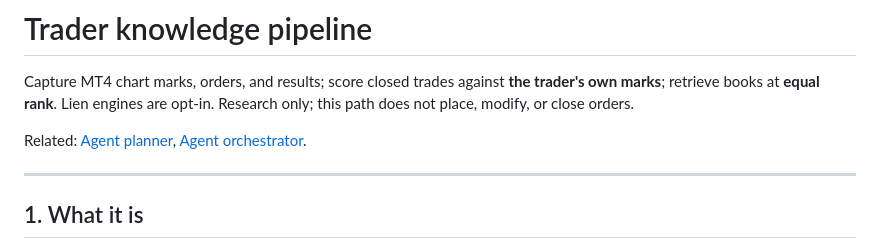
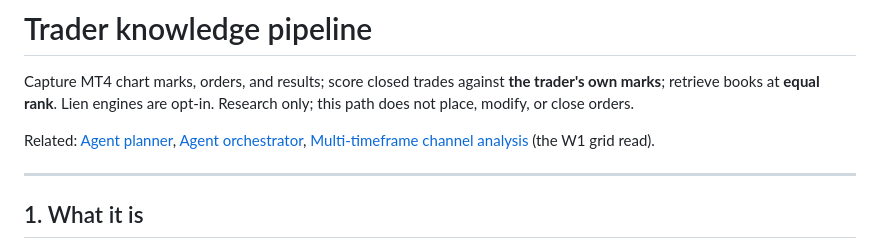
Before and after one commit to MKlyuzhev/sandbox002, a Markdown page: docs/TRADER_KNOWLEDGE.md, the part around the change. Rendered like a GitHub page.

```diff
--- a/docs/TRADER_KNOWLEDGE.md
+++ b/docs/TRADER_KNOWLEDGE.md
@@ -4,7 +4,8 @@ Capture MT4 chart marks, orders, and results; score closed trades against
 **the trader's own marks**; retrieve books at **equal rank**. Lien engines are
 opt-in. Research only; this path does not place, modify, or close orders.
 
-Related: [Agent planner](AGENT_PLANNER.md), [Agent orchestrator](AGENT_ORCHESTRATOR.md).
+Related: [Agent planner](AGENT_PLANNER.md), [Agent orchestrator](AGENT_ORCHESTRATOR.md),
+[Multi-timeframe channel analysis](MTF_CHANNEL_ANALYSIS.md) (the W1 grid read).
 
 ---
 
```
Also changed, not shown: docs/MTF_CHANNEL_ANALYSIS.md (added, +162 -0 lines).
